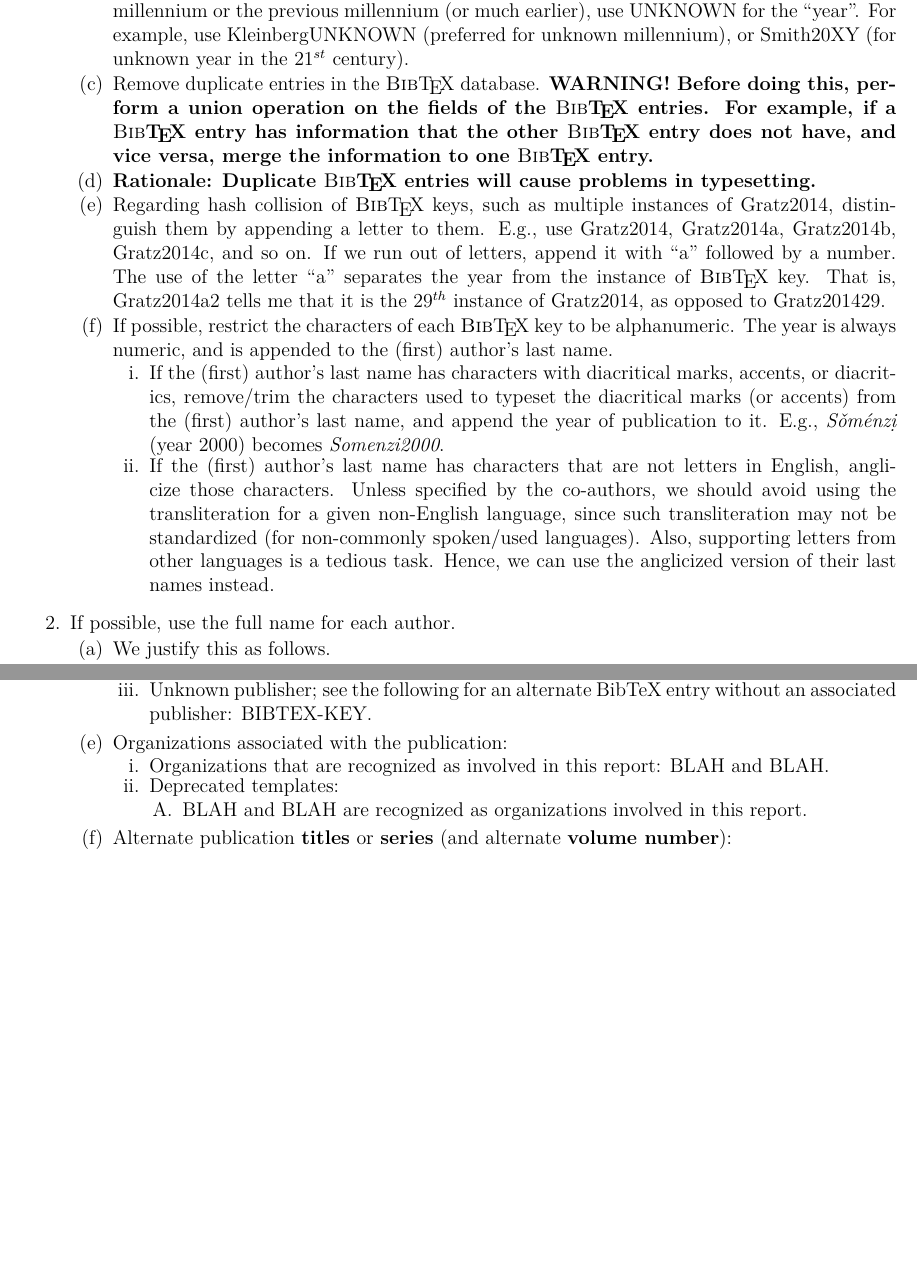
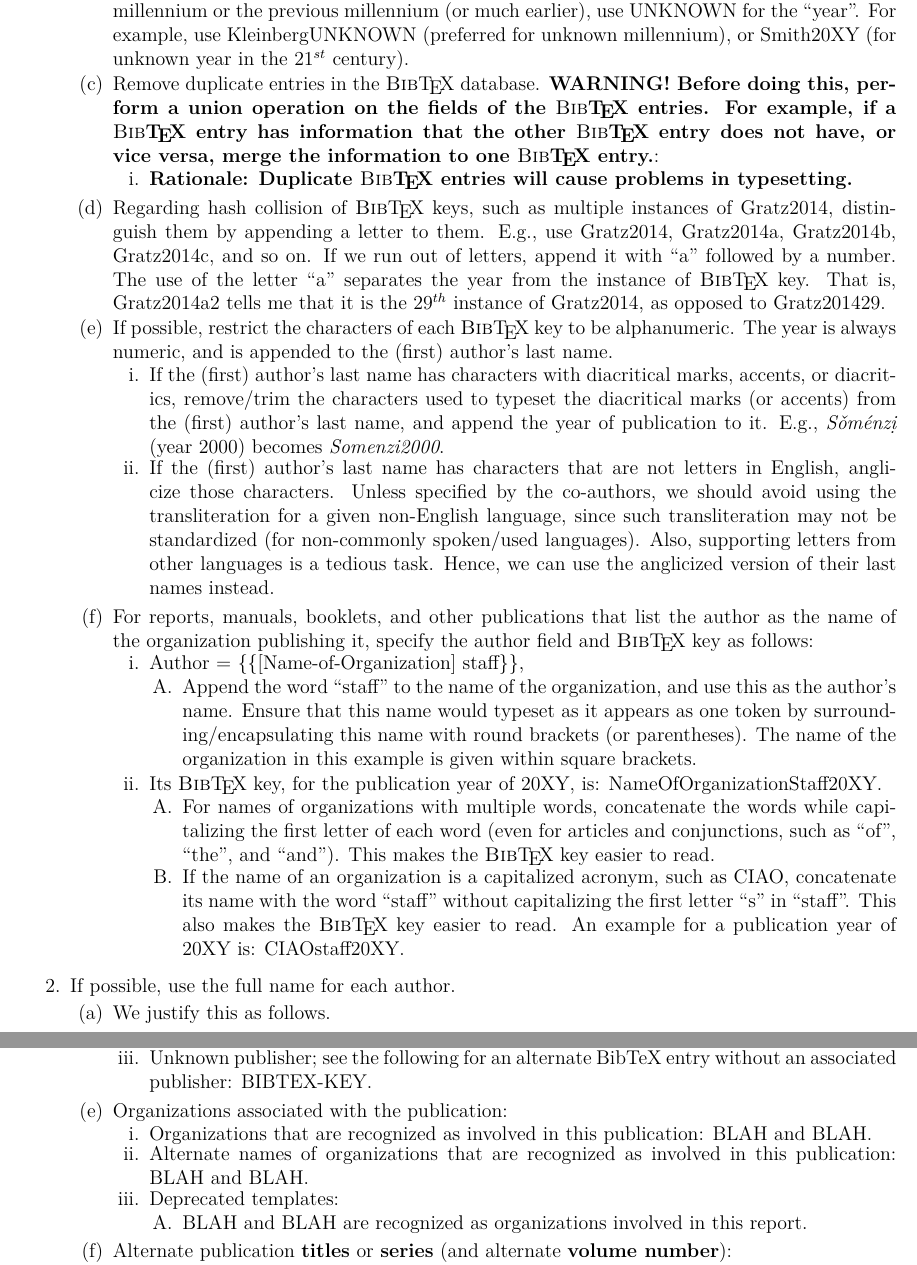
Before and after one commit to eda-ricercatore/guidelines, a LaTeX paper (guidelines.tex): two parts of pages 4 and 11 of 53, joined at a grey line, cut so that both start at the same text, the shorter picture padded with empty space. The pictures show the PDF file guidelines.pdf that the author committed with the source.

Commit message:
Fix this... Add references, please...

```diff
--- a/guidelines.tex
+++ b/guidelines.tex
@@ -148,5 +148,3 @@ Guidelines for creating {\sc Bib}\TeX\ entries and the {\sc Bib}\TeX\ database,
 		\item Else, add it to the  {\sc Bib}\TeX\ database.
 		\end{enumerate}
 	\item Use the following format for creating {\sc Bib}\TeX\ keys: [first] author's last name, appended by the year of publication. E.g., my first conference paper would have the {\sc Bib}\TeX\ key Ong2004. If the year of publication is not known, use an approximate year, with XY for the last 2 digits in the year (e.g., 20XY). Alternatively, if you cannot determine if it was published this millennium or the previous millennium (or much earlier), use UNKNOWN for the ``year''. For example, use KleinbergUNKNOWN (preferred for unknown millennium), or Smith20XY (for unknown year in the 21$^{st}$ century).
-	\item Remove duplicate entries in the {\sc Bib}\TeX\ database. {\bf WARNING! Before doing this, perform a union operation on the fields of the {\sc Bib}\TeX\ entries. For example, if a {\sc Bib}\TeX\ entry has information that the other {\sc Bib}\TeX\ entry does not have, and vice versa, merge the information to one {\sc Bib}\TeX\ entry.}
-	\item {\bf Rationale: Duplicate {\sc Bib}\TeX\ entries will cause problems in typesetting.}
@@ -153,5 +154,8 @@ Guidelines for creating {\sc Bib}\TeX\ entries and the {\sc Bib}\TeX\ database,
+		\end{enumerate}
 	\item Regarding hash collision of {\sc Bib}\TeX\ keys, such as multiple instances of Gratz2014, distinguish them by appending a letter to them. E.g., use Gratz2014, Gratz2014a, Gratz2014b, Gratz2014c, and so on. If we run out of letters, append it with ``a'' followed by a number. The use of the letter ``a'' separates the year from the instance of {\sc Bib}\TeX\ key. That is, Gratz2014a2 tells me that it is the $29^{th}$ instance of Gratz2014, as opposed to Gratz201429.
 	\item If possible, restrict the characters of each {\sc Bib}\TeX\ key to be alphanumeric. The year is always numeric, and is appended to the (first) author's last name. \vspace{-0.2cm}
 		\begin{enumerate} \itemsep -2pt
 		\item If the (first) author's last name has characters with diacritical marks, accents, or diacritics, remove/trim the characters used to typeset the diacritical marks (or accents) from the (first) author's last name, and append the year of publication to it. E.g., {\it S{\v{o}}m{\'{e}}nz{\d{i}}} (year 2000) becomes {\it Somenzi2000}.
 		\item If the (first) author's last name has characters that are not letters in English, anglicize those characters. Unless specified by the co-authors, we should avoid using the transliteration for a given non-English language, since such transliteration may not be standardized (for non-commonly spoken/used languages). Also, supporting letters from other languages is a tedious task. Hence, we can use the anglicized version of their last names instead.
+		\end{enumerate}
+	\item For reports, manuals, booklets, and other publications that list the author as the name of the organization publishing it, specify the author field and {\sc Bib}\TeX\ key as follows: \vspace{-0.2cm}
@@ -158,3 +165,11 @@ Guidelines for creating {\sc Bib}\TeX\ entries and the {\sc Bib}\TeX\ database,
+			\item Append the word ``staff'' to the name of the organization, and use this as the author's name. Ensure that this name would typeset as it appears as one token by surrounding/encapsulating this name with round brackets (or parentheses). The name of the organization in this example is given within square brackets.
+			\end{enumerate}
+		\item Its {\sc Bib}\TeX\ key, for the publication year of 20XY, is: NameOfOrganizationStaff20XY. \vspace{-0.1cm}
+			\begin{enumerate} \itemsep -1pt
+			\item For names of organizations with multiple words, concatenate the words while capitalizing the first letter of each word (even for articles and conjunctions, such as ``of'', ``the'', and ``and''). This makes the {\sc Bib}\TeX\ key easier to read.
+			\item If the name of an organization is a capitalized acronym, such as CIAO, concatenate its name with the word ``staff'' without capitalizing the first letter ``s'' in ``staff''. This also makes the {\sc Bib}\TeX\ key easier to read. An example for a publication year of 20XY is: CIAOstaff20XY.
+			\item Similarly, if the name of an organization ends with a capital letter, such as TrentoSMT, concatenate its name with the word ``staff'' without capitalizing the first letter ``s'' in ``staff''. This also makes the {\sc Bib}\TeX\ key easier to read. An example for a publication year of 20XY is: TrentoSMTstaff20XY.
+			\end{enumerate}
 		\end{enumerate}
 	\end{enumerate}
 \item If possible, use the full name for each author. \vspace{-0.3cm}
```
Also changed, not shown: guidelines.pdf, guidelines.tex (8 more changed lines).
